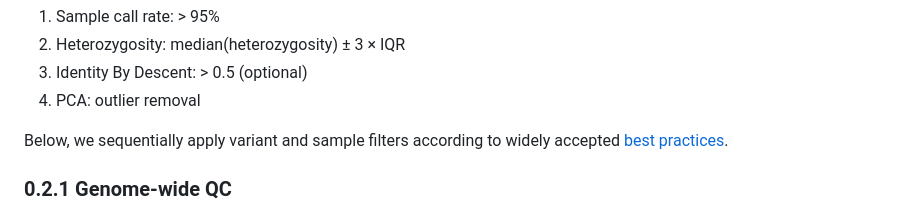
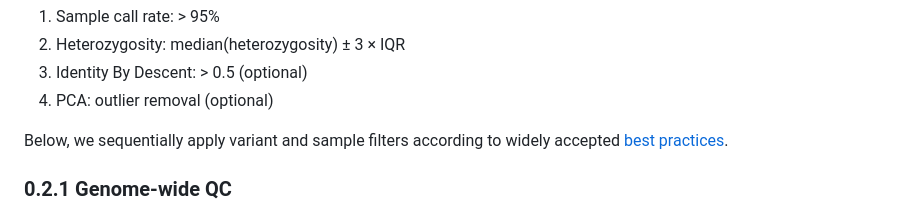
Before and after one commit to moulos-lab/better4u, a Markdown page: 01_genetic_data_analysis_plan/README.md, the part around the change. Drawn GitHub-style.

```diff
--- a/01_genetic_data_analysis_plan/README.md
+++ b/01_genetic_data_analysis_plan/README.md
@@ -315,7 +315,7 @@ The following sample filters are recommended:
 1. Sample call rate: > 95%
 2. Heterozygosity: median(heterozygosity) &plusmn; 3 &times; IQR
 3. Identity By Descent: > 0.5 (optional)
-4. PCA: outlier removal
+4. PCA: outlier removal (optional)
 
 Below, we sequentially apply variant and sample filters according to widely
 accepted [best practices](https://onlinelibrary.wiley.com/doi/10.1002/sim.6605).
```
Also changed, not shown: 01_genetic_data_analysis_plan/pca_process.md (+11 -4 lines).
